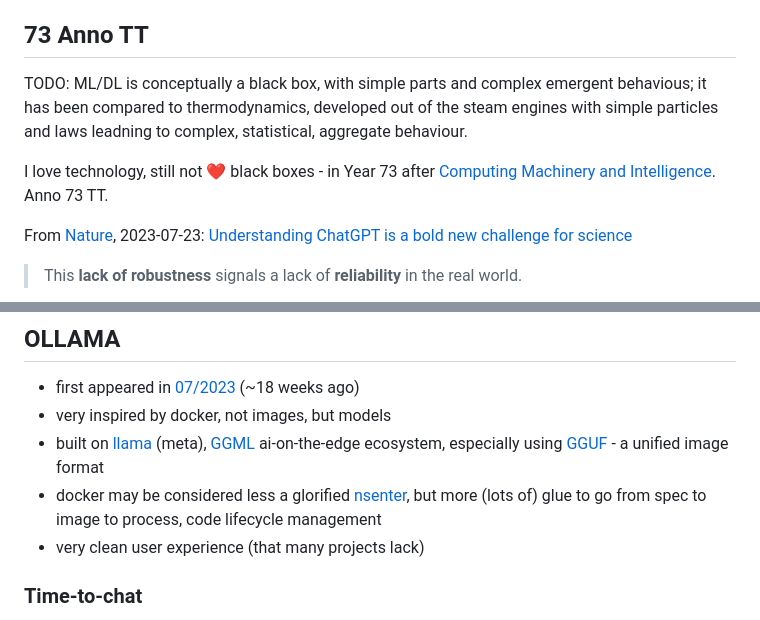
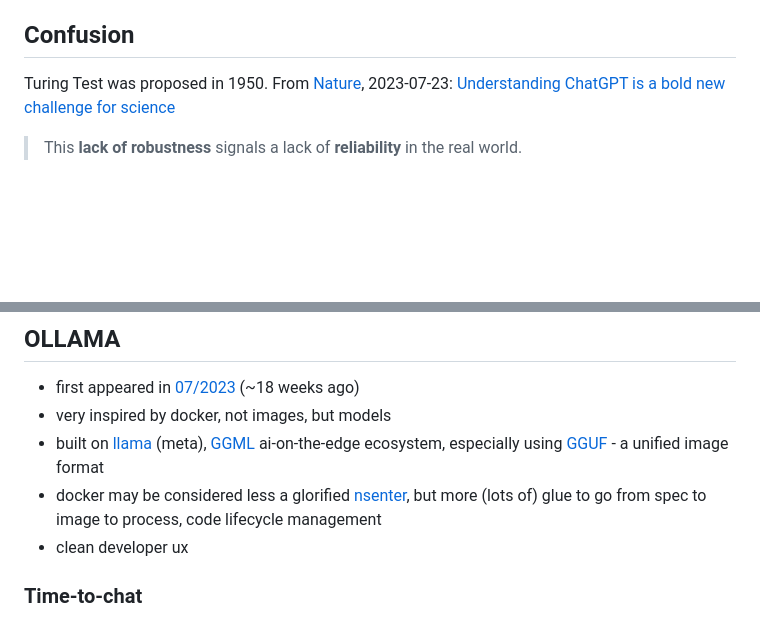
Before and after one commit to miku/localmodels, a Markdown page: README.md, 2 parts joined by grey strips. GitHub-like rendering; blank space fills up the shorter version.

Commit message:
update notes

```diff
--- a/README.md
+++ b/README.md
@@ -18,17 +18,11 @@ Short talk about running local models, using Go tools.
 * on 2023-07-20 (+13w), ollama is released (two models), [HN](https://news.ycombinator.com/item?id=36802582)
 * on 2023-11-21 (+17w), today, 43 models (each with a couple of tags/versions)
 
-## 73 Anno TT
+## Confusion
 
-TODO: ML/DL is conceptually a black box, with simple parts and complex emergent
-behavious; it has been compared to thermodynamics, developed out of the steam
-engines with simple particles and laws leadning to complex, statistical,
-aggregate behaviour.
-
-I love technology, still not ❤️  black boxes - in Year 73 after [Computing Machinery
-and Intelligence](https://phil415.pbworks.com/f/TuringComputing.pdf). Anno 73 TT.
-
-From [Nature](https://www.nature.com/), 2023-07-23: [Understanding ChatGPT is a bold new challenge for science](https://www.nature.com/articles/d41586-023-02366-2.pdf)
+Turing Test was proposed in 1950. From [Nature](https://www.nature.com/),
+2023-07-23: [Understanding ChatGPT is a bold new challenge for
+science](https://www.nature.com/articles/d41586-023-02366-2.pdf)
 
 > This **lack of robustness** signals a lack of **reliability** in the real world.
 
@@ -71,7 +65,7 @@ for model infra?
 * very inspired by docker, not images, but models
 * built on [llama](https://ai.meta.com/llama/) (meta), [GGML](http://ggml.ai/) ai-on-the-edge ecosystem, especially using [GGUF](https://www.reddit.com/r/LocalLLaMA/comments/15triq2/gguf_is_going_to_make_llamacpp_much_better_and/) - a unified image format
 * docker may be considered less a glorified [nsenter](https://man7.org/linux/man-pages/man1/nsenter.1.html), but more (lots of) glue to go from spec to image to process, code lifecycle management
-* very clean user experience (that many projects lack)
+* clean developer ux
 
 ### Time-to-chat
 
```
